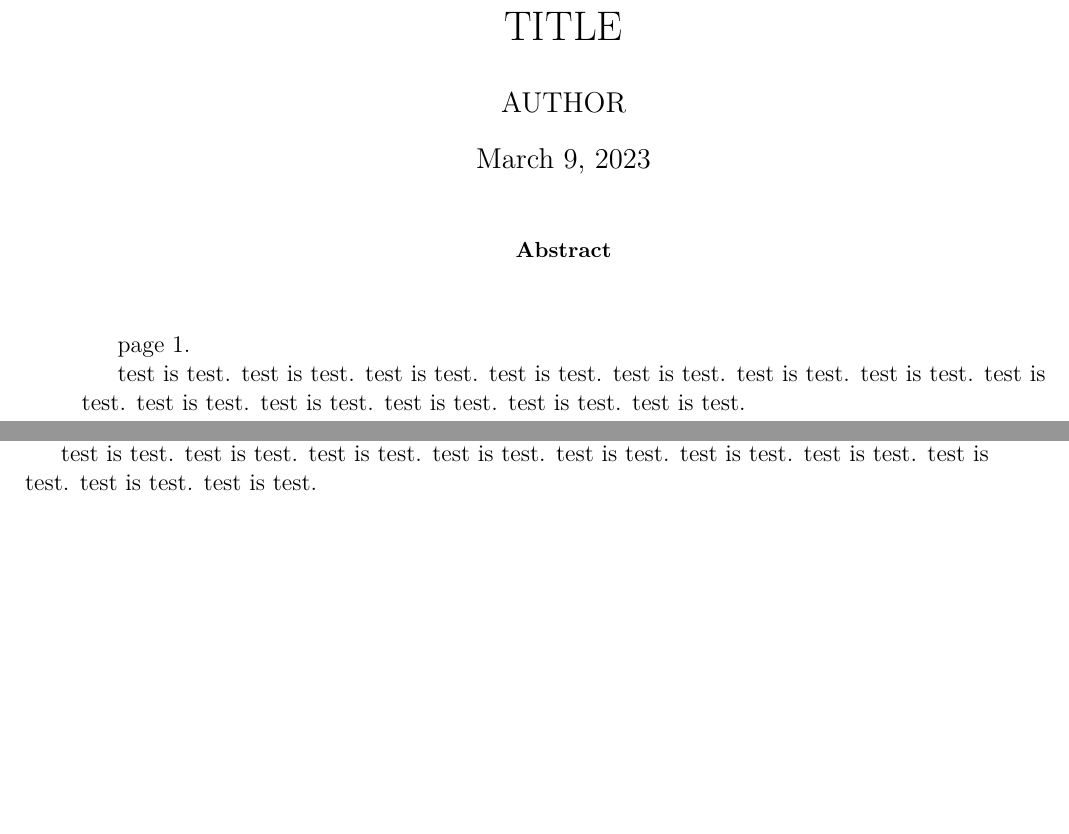
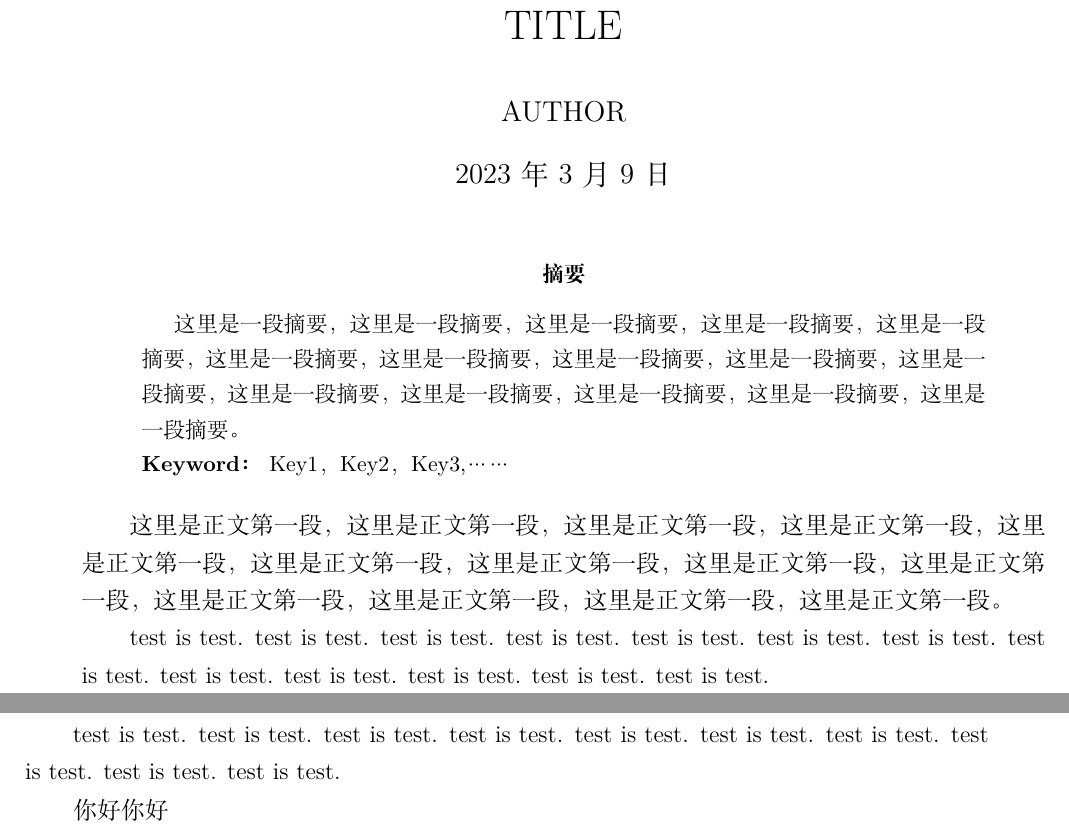
Before and after one commit to Faith4ng/Latex_Template, a LaTeX paper (document.tex, which reads data/chapter01.tex, setup.tex): two parts of pages 1 and 2 of 2, joined at a grey line, cut so that both start at the same text, the shorter picture padded with empty space. Compiled offline with XeLaTeX.

Commit message:
rebuild -> setup & data

```diff
--- /dev/null
+++ b/data/chapter01.tex
@@ -0,0 +1,26 @@
+% !TeX root = ./document.tex
+% !TeX encoding = UTF-8
+% !TeX program = xelatex
+% !TeX spellcheck = none
+
+\begin{abstract}
+	% 摘要
+	% Abstract
+
+	这里是一段摘要，这里是一段摘要，这里是一段摘要，这里是一段摘要，这里是一段摘要，这里是一段摘要，这里是一段摘要，这里是一段摘要，这里是一段摘要，这里是一段摘要，这里是一段摘要，这里是一段摘要，这里是一段摘要，这里是一段摘要，这里是一段摘要。
+
+	\noindent \textbf{Keyword：} Key1，Key2，Key3,……
+\end{abstract}
+
+% 正文
+这里是正文第一段，这里是正文第一段，这里是正文第一段，这里是正文第一段，这里是正文第一段，这里是正文第一段，这里是正文第一段，这里是正文第一段，这里是正文第一段，这里是正文第一段，这里是正文第一段，这里是正文第一段，这里是正文第一段。
+
+test is test. test is test. test is test. test is test. test is test. test is test. test is test. test is test. test is test. test is test. test is test. test is test. test is test.
+
+\newpage
+
+page 2.
+
+test is test. test is test. test is test. test is test. test is test. test is test. test is test. test is test. test is test. test is test.
+
+你好你好
--- a/document.tex
+++ b/document.tex
@@ -20,25 +17,13 @@
 \title{TITLE}
 \author{AUTHOR}
 \date{\today}
+
+% 正文
 
 \begin{document}
 
 \maketitle
 
-\begin{abstract}
-  % 摘要
-  % Abstract
-\end{abstract}
-
-  % 正文
-page 1.
-
-test is test. test is test. test is test. test is test. test is test. test is test. test is test. test is test. test is test. test is test. test is test. test is test. test is test.
-
-\newpage
-
-page 2.
-
-test is test. test is test. test is test. test is test. test is test. test is test. test is test. test is test. test is test. test is test.
+\input{data/chapter01}
 
 \end{document}
--- /dev/null
+++ b/setup.tex
@@ -0,0 +1,10 @@
+% !TeX root = ./document.tex
+% !TeX encoding = UTF-8
+% !TeX program = xelatex
+% !TeX spellcheck = none
+
+\usepackage[inner=2.5cm,outer=1.5cm,top=2.5cm,bottom=2.5cm]{geometry}
+% 页边距设置
+% 上：2.5cm；下：2.5cm；左：2.5cm；右：1cm
+
+\usepackage{ctex}
```
Also changed, not shown: document.tex (9 more changed lines).
